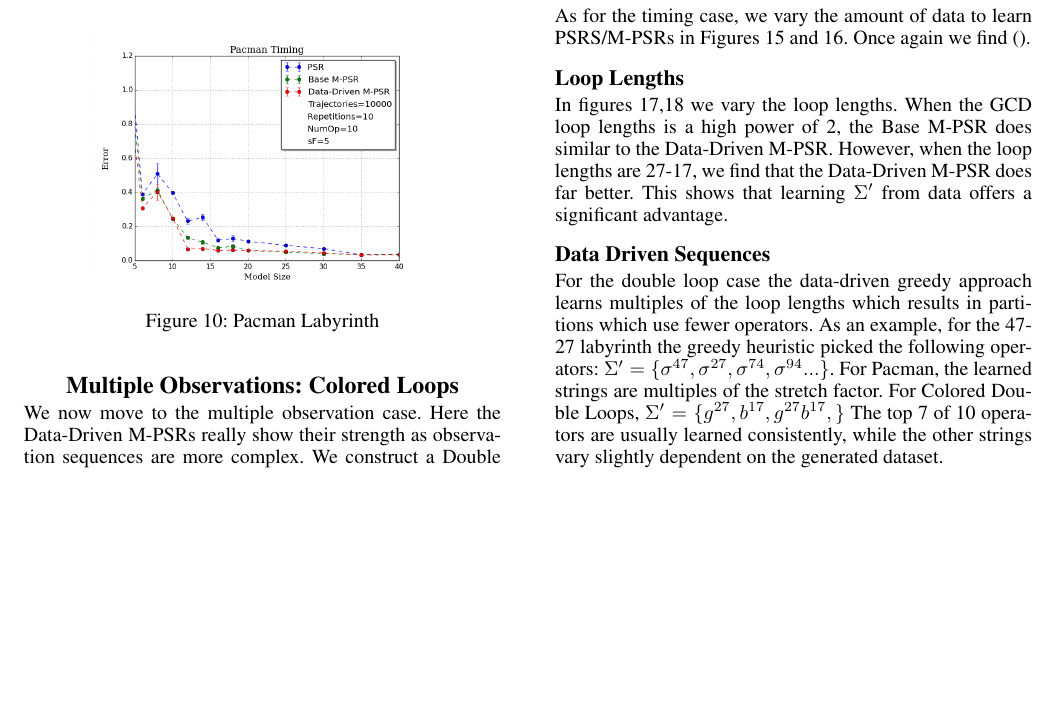
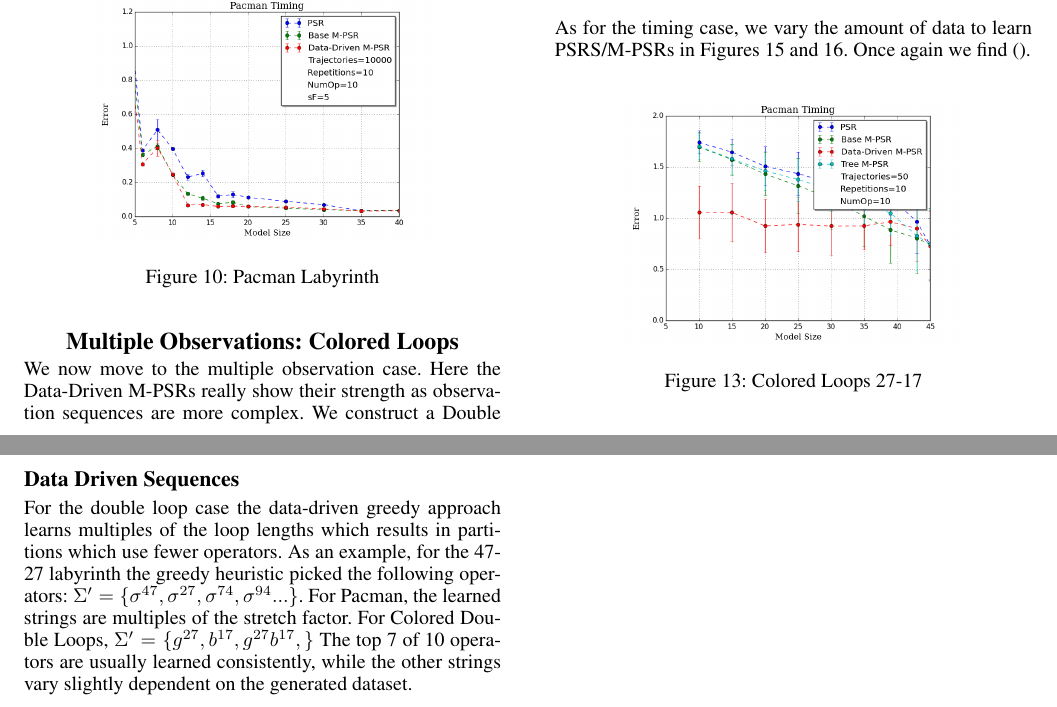
Before and after one commit to lucaslanger/BaseSystemWork, a LaTeX paper (baseSystem.tex, which reads experiments.tex): part of page 5 of 6 before the commit and two parts of pages 5 and 6 of 6 after it, the two joined at a grey line, cut so that both start at the same text, the shorter picture padded with empty space. Compiled offline with pdfLaTeX.

Commit message:
added last MO plot

```diff
--- a/experiments.tex
+++ b/experiments.tex
@@ -133,8 +133,11 @@ We now move to the multiple observation case. Here the Data-Driven M-PSRs really
 
 As for the timing case, we vary the amount of data to learn PSRS/M-PSRs in Figures 15 and 16. Once again we find ().
 
-\subsection{Loop Lengths}
-In figures 17,18 we vary the loop lengths. When the GCD loop lengths is a high power of 2, the Base M-PSR does similar to the Data-Driven M-PSR. However, when the loop lengths are 27-17, we find that the Data-Driven M-PSR does far better. This shows that learning $\Sigma'$ from data offers a significant advantage.
+\begin{figure}[ht!]
+\centering
+\includegraphics[width=60mm]{uCOREPICS/DLMO/MO_50.png}
+\caption{Colored Loops 27-17\label{overflow}}
+\end{figure}
 
 \subsection{Data Driven Sequences}
 For the double loop case the data-driven greedy approach learns multiples of the loop lengths which results in partitions which use fewer operators. As an example, for the 47-27 labyrinth the greedy heuristic picked the following operators: $\Sigma'=\{\sigma^{47}, \sigma^{27}, \sigma^{74}, \sigma^{94} ...\}$. For Pacman, the learned strings are multiples of the stretch factor. For Colored Double Loops, $\Sigma' = \{g^{27},b^{17},g^{27}b^{17},\}$ The top 7 of 10 operators are usually learned consistently, while the other strings vary slightly dependent on the generated dataset.
```
Also changed, not shown: uCOREPICS/DLMO/MO_50.png (added).
